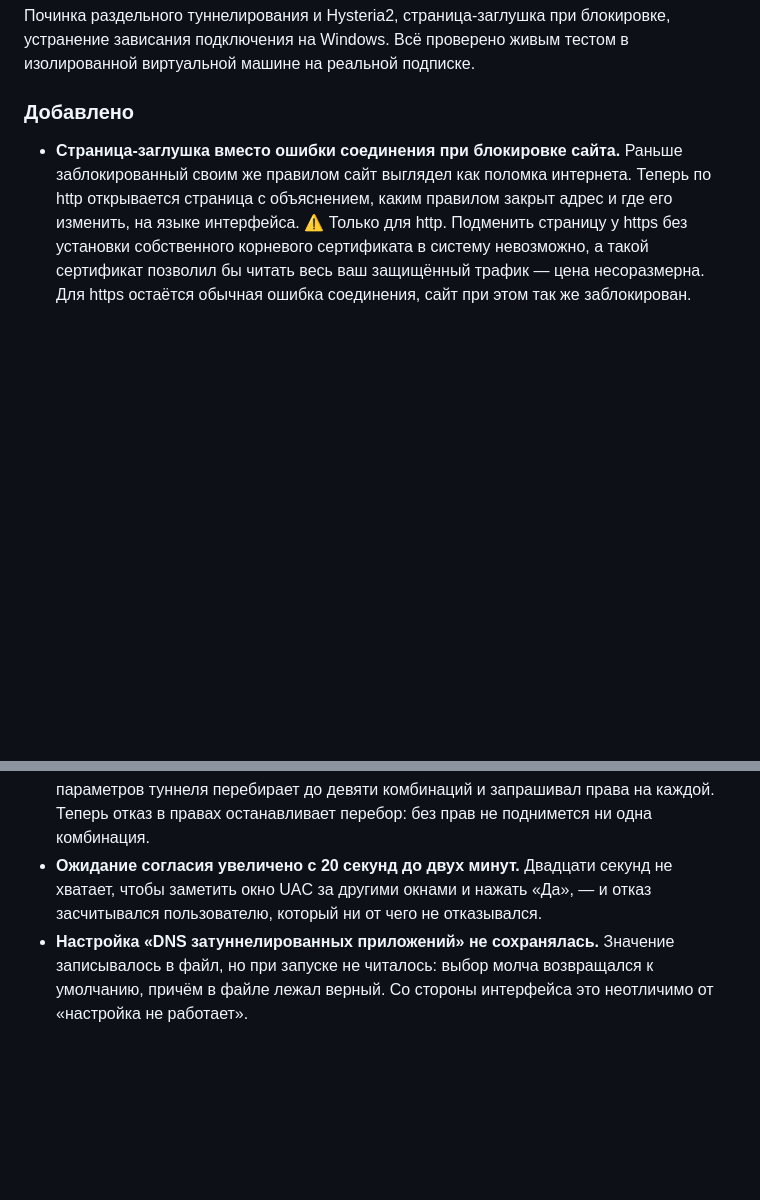
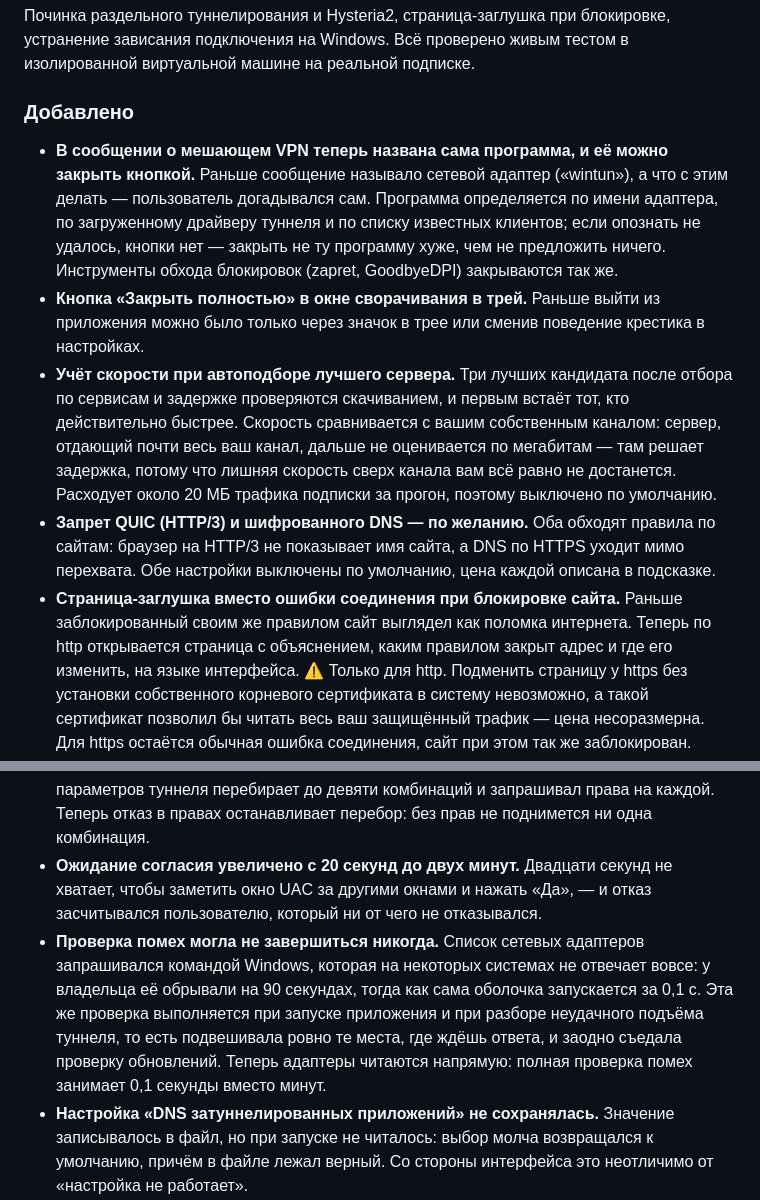
Before and after one commit to Solat228/silentgate, a Markdown page: CHANGELOG.md, 2 parts joined by grey strips. GitHub-like rendering; blank space fills up the shorter version.

Commit message:
CHANGELOG: кнопка закрытия мешающего VPN, выход из трея, скорость в автовыборе, перехват
Co-Authored-By: Claude Opus 4.8 <noreply@anthropic.com>

```diff
--- a/CHANGELOG.md
+++ b/CHANGELOG.md
@@ -7,6 +7,23 @@
 на реальной подписке.
 
 ### Добавлено
+- **В сообщении о мешающем VPN теперь названа сама программа, и её можно закрыть кнопкой.**
+  Раньше сообщение называло сетевой адаптер («wintun»), а что с этим делать — пользователь
+  догадывался сам. Программа определяется по имени адаптера, по загруженному драйверу туннеля
+  и по списку известных клиентов; если опознать не удалось, кнопки нет — закрыть не ту
+  программу хуже, чем не предложить ничего. Инструменты обхода блокировок (zapret, GoodbyeDPI)
+  закрываются так же.
+- **Кнопка «Закрыть полностью» в окне сворачивания в трей.** Раньше выйти из приложения можно
+  было только через значок в трее или сменив поведение крестика в настройках.
+- **Учёт скорости при автоподборе лучшего сервера.** Три лучших кандидата после отбора по
+  сервисам и задержке проверяются скачиванием, и первым встаёт тот, кто действительно быстрее.
+  Скорость сравнивается с вашим собственным каналом: сервер, отдающий почти весь ваш канал,
+  дальше не оценивается по мегабитам — там решает задержка, потому что лишняя скорость сверх
+  канала вам всё равно не достанется. Расходует около 20 МБ трафика подписки за прогон,
+  поэтому выключено по умолчанию.
+- **Запрет QUIC (HTTP/3) и шифрованного DNS — по желанию.** Оба обходят правила по сайтам:
+  браузер на HTTP/3 не показывает имя сайта, а DNS по HTTPS уходит мимо перехвата. Обе
+  настройки выключены по умолчанию, цена каждой описана в подсказке.
 - **Страница-заглушка вместо ошибки соединения при блокировке сайта.** Раньше заблокированный
   своим же правилом сайт выглядел как поломка интернета. Теперь по http открывается страница с
   объяснением, каким правилом закрыт адрес и где его изменить, на языке интерфейса.
@@ -28,6 +45,12 @@
 - **Ожидание согласия увеличено с 20 секунд до двух минут.** Двадцати секунд не хватает, чтобы
   заметить окно UAC за другими окнами и нажать «Да», — и отказ засчитывался пользователю, который
   ни от чего не отказывался.
+- **Проверка помех могла не завершиться никогда.** Список сетевых адаптеров запрашивался
+  командой Windows, которая на некоторых системах не отвечает вовсе: у владельца её обрывали
+  на 90 секундах, тогда как сама оболочка запускается за 0,1 с. Эта же проверка выполняется
+  при запуске приложения и при разборе неудачного подъёма туннеля, то есть подвешивала ровно
+  те места, где ждёшь ответа, и заодно съедала проверку обновлений. Теперь адаптеры читаются
+  напрямую: полная проверка помех занимает 0,1 секунды вместо минут.
 - **Настройка «DNS затуннелированных приложений» не сохранялась.** Значение записывалось в файл,
   но при запуске не читалось: выбор молча возвращался к умолчанию, причём в файле лежал верный.
   Со стороны интерфейса это неотличимо от «настройка не работает».
```
